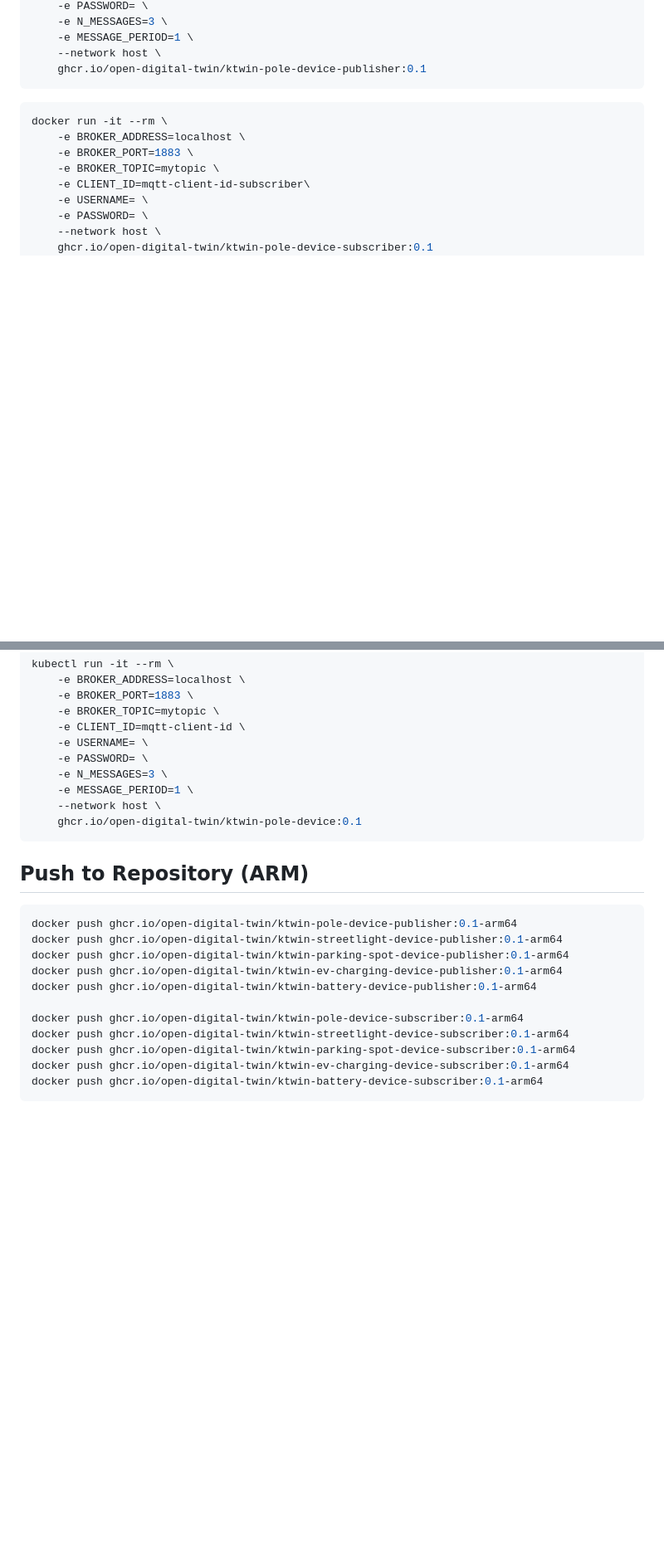
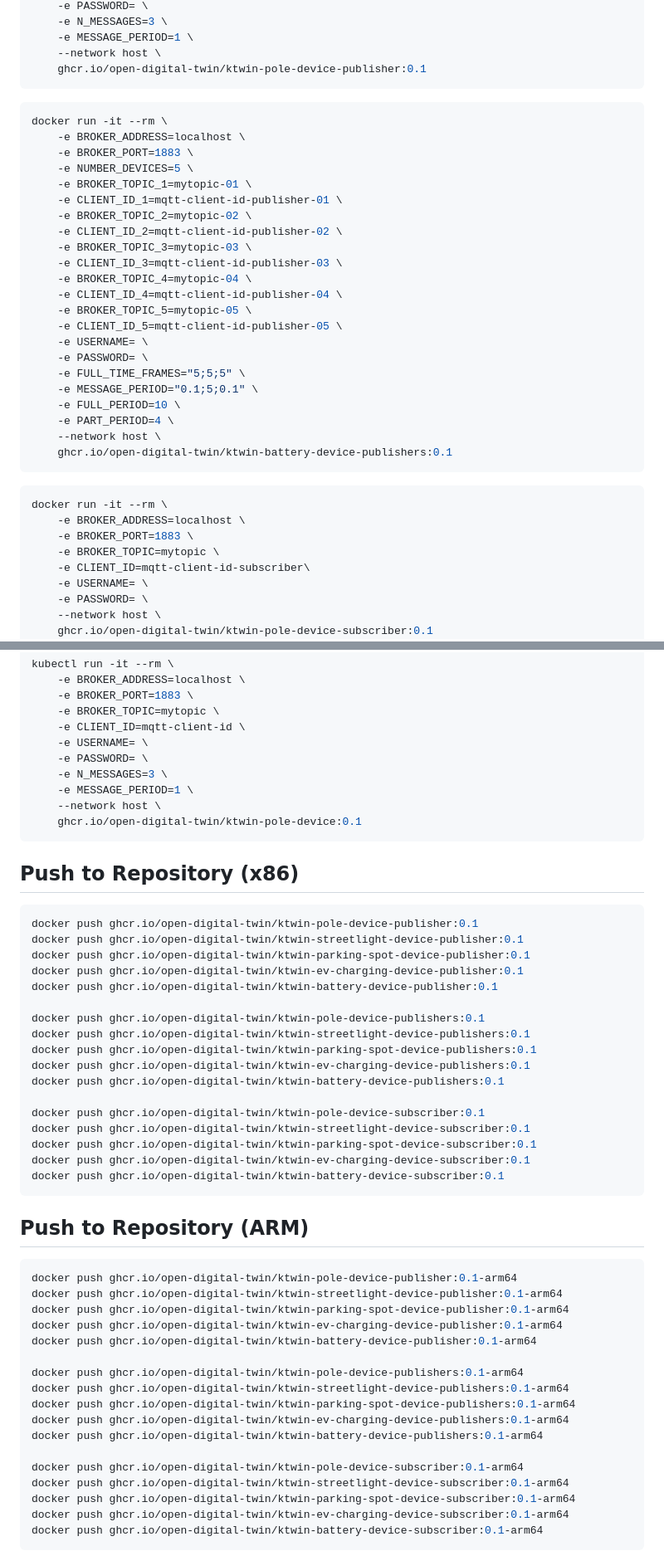
Before and after one commit to Open-Digital-Twin/ktwin-smart-cities-devices, a Markdown page: devices/README.md, 2 parts joined by grey strips. Shown: that part at 83% size. Drawn GitHub-style; blank space fills up the shorter version.

````diff
--- a/devices/README.md
+++ b/devices/README.md
@@ -50,6 +86,31 @@ docker run -it --rm \
     -e MESSAGE_PERIOD=1 \
     --network host \
     ghcr.io/open-digital-twin/ktwin-pole-device-publisher:0.1
+```
+
+```sh
+docker run -it --rm \
+    -e BROKER_ADDRESS=localhost \
+    -e BROKER_PORT=1883 \
+    -e NUMBER_DEVICES=5 \
+    -e BROKER_TOPIC_1=mytopic-01 \
+    -e CLIENT_ID_1=mqtt-client-id-publisher-01 \
+    -e BROKER_TOPIC_2=mytopic-02 \
+    -e CLIENT_ID_2=mqtt-client-id-publisher-02 \
+    -e BROKER_TOPIC_3=mytopic-03 \
+    -e CLIENT_ID_3=mqtt-client-id-publisher-03 \
+    -e BROKER_TOPIC_4=mytopic-04 \
+    -e CLIENT_ID_4=mqtt-client-id-publisher-04 \
+    -e BROKER_TOPIC_5=mytopic-05 \
+    -e CLIENT_ID_5=mqtt-client-id-publisher-05 \
+    -e USERNAME= \
+    -e PASSWORD= \
+    -e FULL_TIME_FRAMES="5;5;5" \
+    -e MESSAGE_PERIOD="0.1;5;0.1" \
+    -e FULL_PERIOD=10 \
+    -e PART_PERIOD=4 \
+    --network host \
+    ghcr.io/open-digital-twin/ktwin-battery-device-publishers:0.1
 ```
 
 ```sh
@@ -82,6 +143,29 @@ kubectl run -it --rm \
     ghcr.io/open-digital-twin/ktwin-pole-device:0.1
 ```
 
+## Push to Repository (x86)
+
+```sh
+docker push ghcr.io/open-digital-twin/ktwin-pole-device-publisher:0.1
+docker push ghcr.io/open-digital-twin/ktwin-streetlight-device-publisher:0.1
+docker push ghcr.io/open-digital-twin/ktwin-parking-spot-device-publisher:0.1
+docker push ghcr.io/open-digital-twin/ktwin-ev-charging-device-publisher:0.1
+docker push ghcr.io/open-digital-twin/ktwin-battery-device-publisher:0.1
+
+docker push ghcr.io/open-digital-twin/ktwin-pole-device-publishers:0.1
+docker push ghcr.io/open-digital-twin/ktwin-streetlight-device-publishers:0.1
+docker push ghcr.io/open-digital-twin/ktwin-parking-spot-device-publishers:0.1
+docker push ghcr.io/open-digital-twin/ktwin-ev-charging-device-publishers:0.1
+docker push ghcr.io/open-digital-twin/ktwin-battery-device-publishers:0.1
+
+docker push ghcr.io/open-digital-twin/ktwin-pole-device-subscriber:0.1
+docker push ghcr.io/open-digital-twin/ktwin-streetlight-device-subscriber:0.1
+docker push ghcr.io/open-digital-twin/ktwin-parking-spot-device-subscriber:0.1
+docker push ghcr.io/open-digital-twin/ktwin-ev-charging-device-subscriber:0.1
+docker push ghcr.io/open-digital-twin/ktwin-battery-device-subscriber:0.1
+```
+
+
 ## Push to Repository (ARM)
 
 ```sh
@@ -91,6 +175,12 @@ docker push ghcr.io/open-digital-twin/ktwin-parking-spot-device-publisher:0.1-ar
 docker push ghcr.io/open-digital-twin/ktwin-ev-charging-device-publisher:0.1-arm64
 docker push ghcr.io/open-digital-twin/ktwin-battery-device-publisher:0.1-arm64
 
+docker push ghcr.io/open-digital-twin/ktwin-pole-device-publishers:0.1-arm64
+docker push ghcr.io/open-digital-twin/ktwin-streetlight-device-publishers:0.1-arm64
+docker push ghcr.io/open-digital-twin/ktwin-parking-spot-device-publishers:0.1-arm64
+docker push ghcr.io/open-digital-twin/ktwin-ev-charging-device-publishers:0.1-arm64
+docker push ghcr.io/open-digital-twin/ktwin-battery-device-publishers:0.1-arm64
+
 docker push ghcr.io/open-digital-twin/ktwin-pole-device-subscriber:0.1-arm64
 docker push ghcr.io/open-digital-twin/ktwin-streetlight-device-subscriber:0.1-arm64
 docker push ghcr.io/open-digital-twin/ktwin-parking-spot-device-subscriber:0.1-arm64
````
Also changed, not shown: other parts of devices/README.md (+36 -0 lines).
